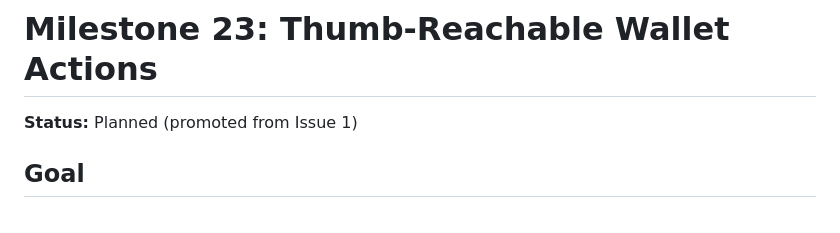
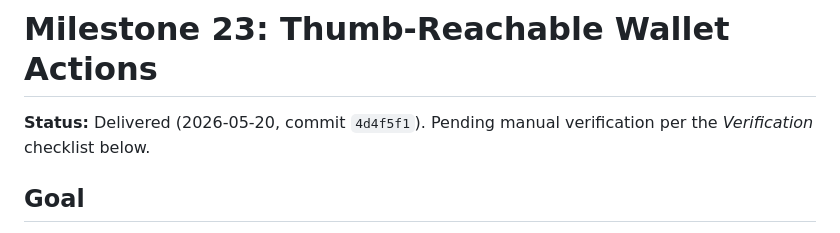
Before and after one commit to pietro909/trixie-wallet, a Markdown page: docs/MILESTONE_23.agents.md, the part around the change. Drawn GitHub-style.

```diff
--- a/docs/MILESTONE_23.agents.md
+++ b/docs/MILESTONE_23.agents.md
@@ -1,6 +1,6 @@
 # Milestone 23: Thumb-Reachable Wallet Actions
 
-**Status:** Planned (promoted from Issue 1)
+**Status:** Delivered (2026-05-20, commit `4d4f5f1`). Pending manual verification per the *Verification* checklist below.
 
 ## Goal
 Move the Wallet home screen's Send and Receive actions into the natural
```
Also changed, not shown: ROADMAP.md (+2 -2 lines).
